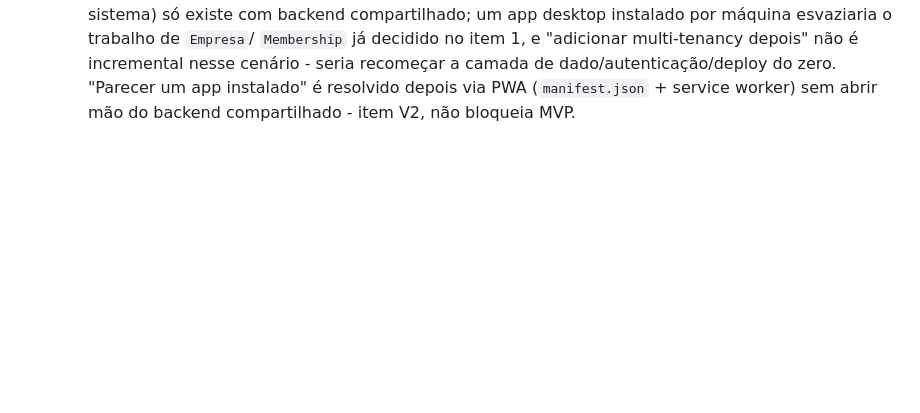
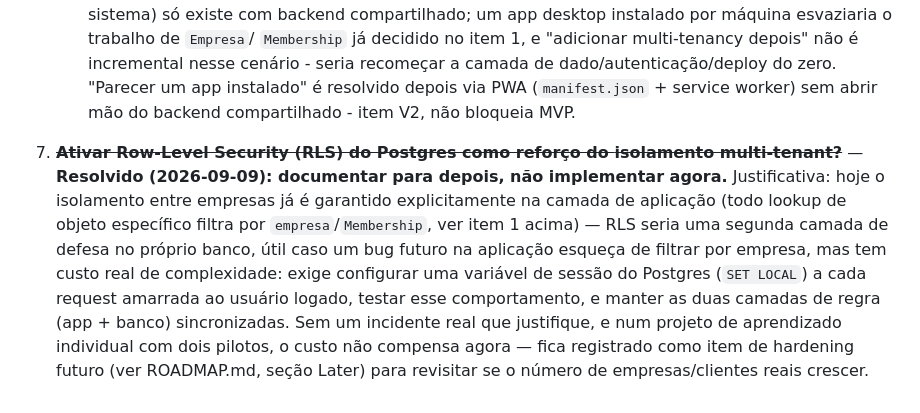
Before and after one commit to duzinetti/ledger-stock, a Markdown page: PRD.md, the part around the change. Rendered like a GitHub page; blank space fills up the shorter version.

```diff
--- a/PRD.md
+++ b/PRD.md
@@ -472,3 +472,20 @@ sistema está resolvendo a dor real (confiabilidade do número).
      instalado" é resolvido depois via PWA (`manifest.json` + service
      worker) sem abrir mão do backend compartilhado - item V2, não
      bloqueia MVP.
+
+7. ~~**Ativar Row-Level Security (RLS) do Postgres como reforço do
+   isolamento multi-tenant?**~~ — **Resolvido (2026-09-09): documentar
+   para depois, não implementar agora.** Justificativa: hoje o
+   isolamento entre empresas já é garantido explicitamente na camada
+   de aplicação (todo lookup de objeto específico filtra por
+   `empresa`/`Membership`, ver item 1 acima) — RLS seria uma segunda
+   camada de defesa no próprio banco, útil caso um bug futuro na
+   aplicação esqueça de filtrar por empresa, mas tem custo real de
+   complexidade: exige configurar uma variável de sessão do Postgres
+   (`SET LOCAL`) a cada request amarrada ao usuário logado, testar
+   esse comportamento, e manter as duas camadas de regra (app +
+   banco) sincronizadas. Sem um incidente real que justifique, e num
+   projeto de aprendizado individual com dois pilotos, o custo não
+   compensa agora — fica registrado como item de hardening futuro
+   (ver ROADMAP.md, seção Later) para revisitar se o número de
+   empresas/clientes reais crescer.
```
Also changed, not shown: ROADMAP.md (+26 -10 lines).
